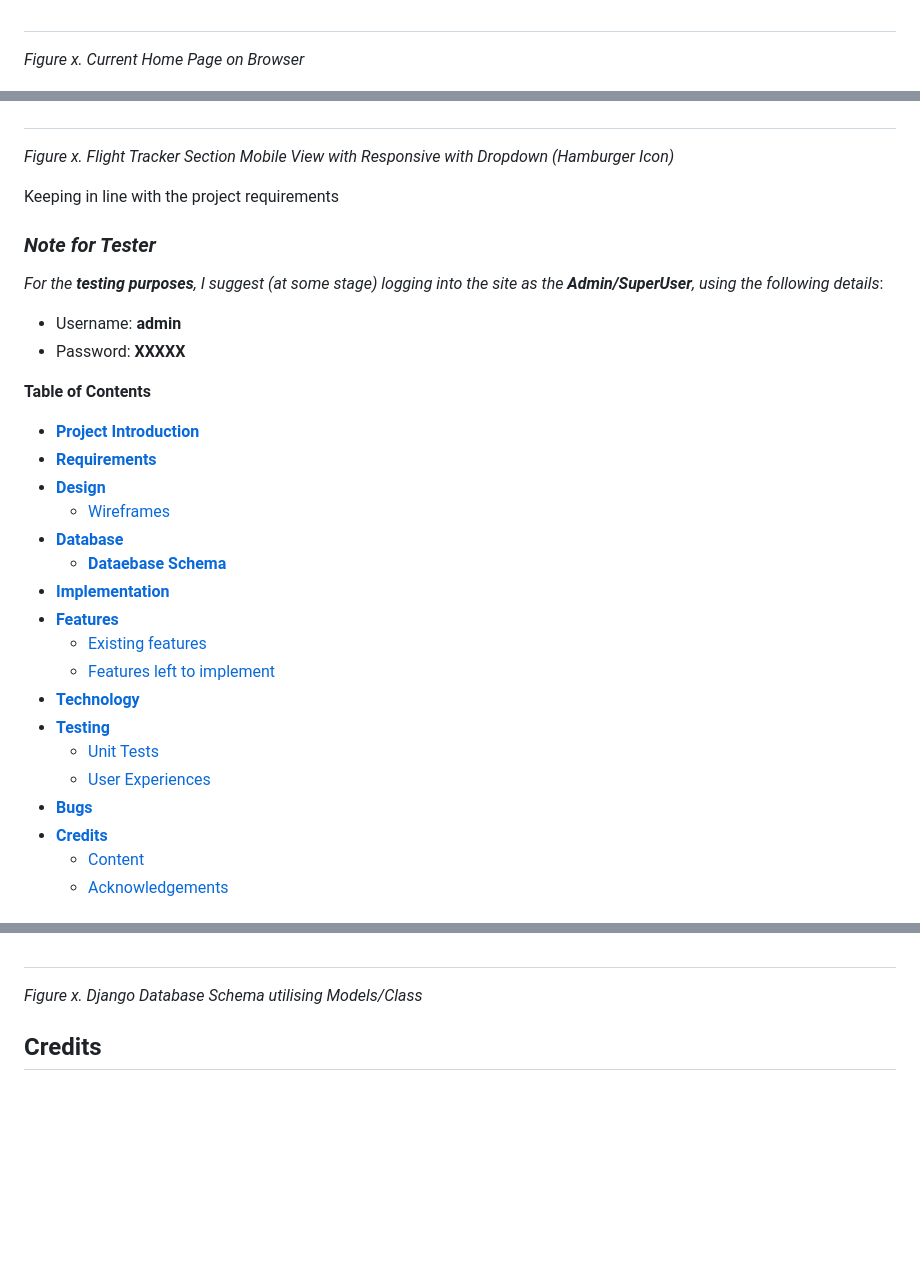
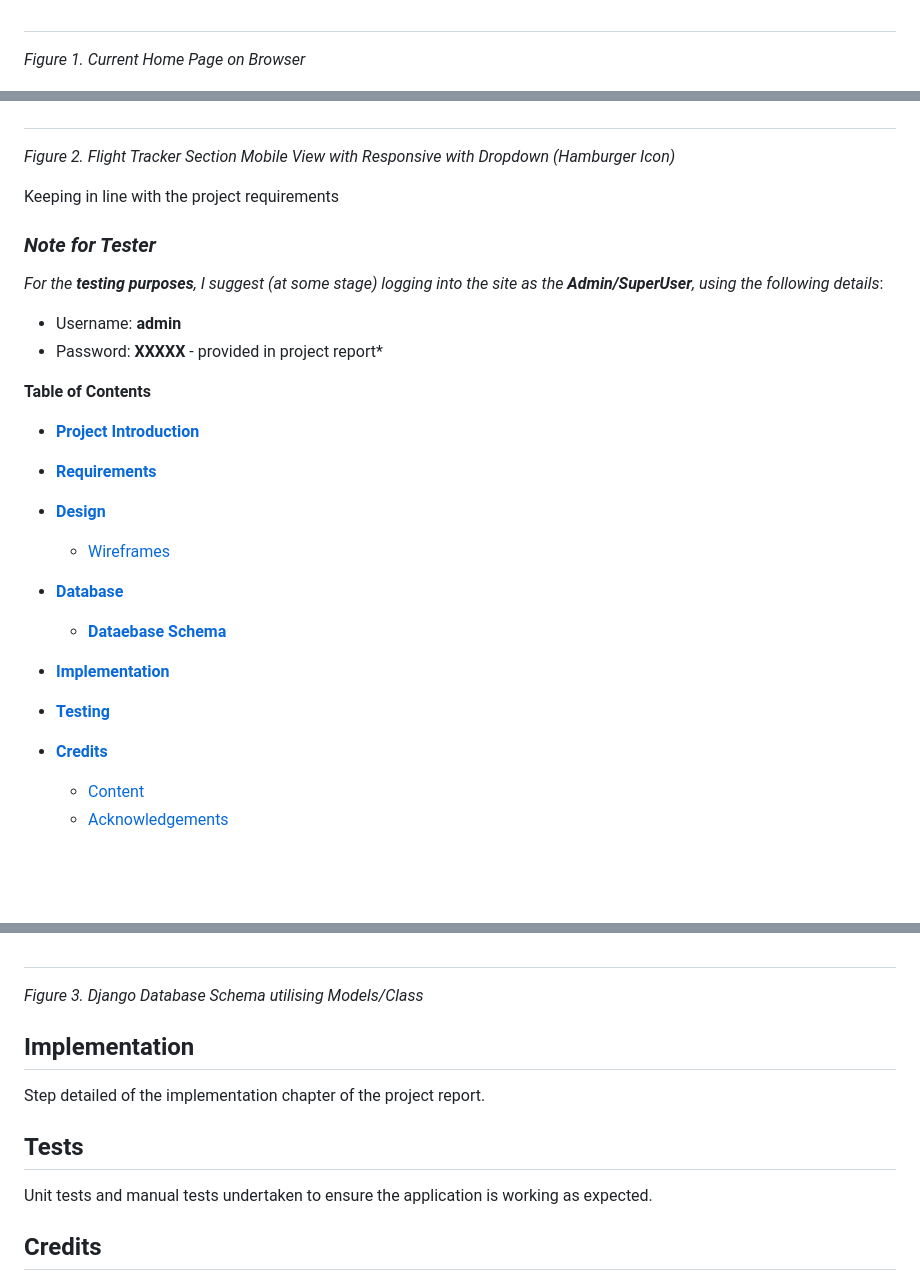
Before and after one commit to NeiloErnesto89/carbonprint, a Markdown page: README.md, 3 parts joined by grey strips. GitHub-like rendering; blank space fills up the shorter version.

```diff
--- a/README.md
+++ b/README.md
@@ -14,11 +14,11 @@ This is a site aimed at people interested in being more ecofriendly who want to
 
 ![home](/media/readme_docs/home_page_carbonprint.png "Current Home Page Browser" ) <h2>
 
-*Figure x. Current Home Page on Browser*
+*Figure 1. Current Home Page on Browser*
 
 ![mvc](/media/readme_docs/flight_tracker_page_mobile.png "Flight Tracker Section Mobile with Dropdown" ) <h2>
 
-*Figure x. Flight Tracker Section Mobile View with Responsive with Dropdown (Hamburger Icon)*
+*Figure 2. Flight Tracker Section Mobile View with Responsive with Dropdown (Hamburger Icon)*
 
 
 Keeping in line with the project requirements
@@ -27,7 +27,7 @@ Keeping in line with the project requirements
 
 *For the **testing purposes**, I suggest (at some stage) logging into the site as the **Admin/SuperUser**, using the following details*:
 - Username: **admin**
-- Password: **XXXXX**
+- Password: **XXXXX** - provided in project report*
 
 **Table of Contents**
 
@@ -38,14 +38,9 @@ Keeping in line with the project requirements
 - [**Database**](#database)
 	- [**Dataebase Schema**](#database-schema)
 - [**Implementation**](#implementation)
-- [**Features**](#features)
-	- [Existing features](#existing-features)
-	- [Features left to implement](#features-left-to-implement)
-- [**Technology**](#technology)
+
 - [**Testing**](#testing)
-    - [Unit Tests](#unit-tests)
-    - [User Experiences](#user-experiences)
-- [**Bugs**](#bugs)
+
 - [**Credits**](#credits)
 	- [Content](#content)
 	- [Acknowledgements](#acknowledgements)
@@ -82,7 +77,16 @@ SQLite is a lightweight, serverless, file-based database engine that doesn't req
 
 ![database schema](/media/readme_docs/CSW_Project_DB_Schema.png "Django Database Schema" ) <h2>
 
-*Figure x. Django Database Schema utilising Models/Class*
+*Figure 3. Django Database Schema utilising Models/Class*
+
+
+## **Implementation**
+
+Step detailed of the implementation chapter of the project report.
+
+## **Tests**
+
+Unit tests and manual tests undertaken to ensure the application is working as expected.
 
 ## **Credits**
 
```
Also changed, not shown: other parts of README.md (+1 -1 lines).
